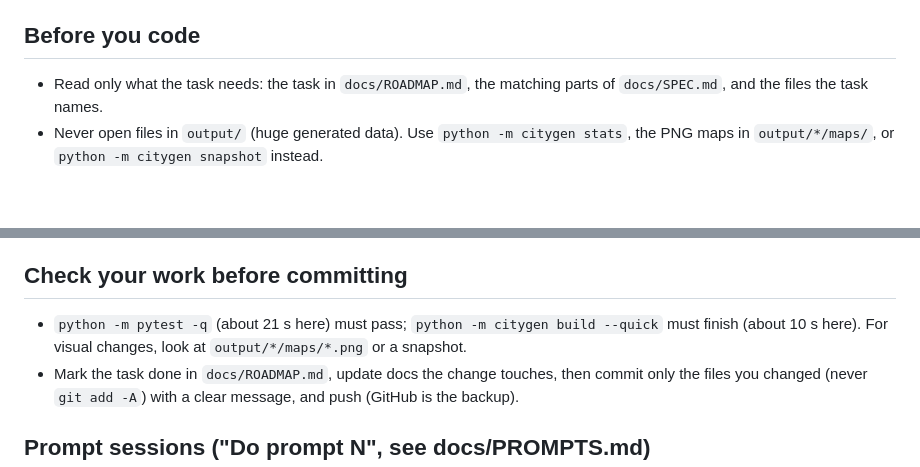
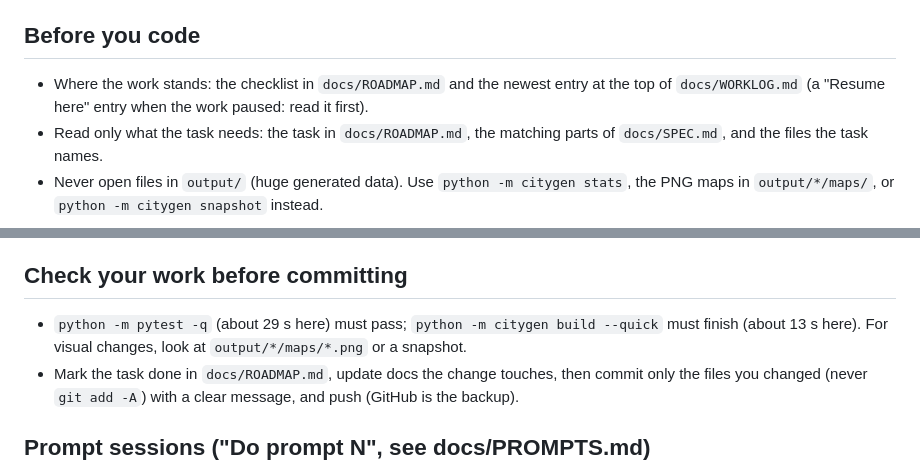
Before and after one commit to Mohamedalimabrouki/City, a Markdown page: CLAUDE.md, 2 parts joined by grey strips. Drawn GitHub-style; blank space fills up the shorter version.

```diff
--- a/CLAUDE.md
+++ b/CLAUDE.md
@@ -12,6 +12,8 @@ The code builds the world; agents only improve the code. Keep every session smal
 - On Ali's Mac use `.venv/bin/python` instead of `python`.
 
 ## Before you code
+- Where the work stands: the checklist in `docs/ROADMAP.md` and the newest entry at the top of
+  `docs/WORKLOG.md` (a "Resume here" entry when the work paused: read it first).
 - Read only what the task needs: the task in `docs/ROADMAP.md`, the matching parts of
   `docs/SPEC.md`, and the files the task names.
 - Never open files in `output/` (huge generated data). Use `python -m citygen stats`,
@@ -30,8 +32,8 @@ The code builds the world; agents only improve the code. Keep every session smal
 - Never write the em dash character anywhere; use "-".
 
 ## Check your work before committing
-- `python -m pytest -q` (about 21 s here) must pass; `python -m citygen build --quick` must
-  finish (about 10 s here). For visual changes, look at `output/*/maps/*.png` or a snapshot.
+- `python -m pytest -q` (about 29 s here) must pass; `python -m citygen build --quick` must
+  finish (about 13 s here). For visual changes, look at `output/*/maps/*.png` or a snapshot.
 - Mark the task done in `docs/ROADMAP.md`, update docs the change touches, then commit only the
   files you changed (never `git add -A`) with a clear message, and push (GitHub is the backup).
 
```
Also changed, not shown: docs/HANDOFF.md (+22 -6 lines), docs/WORKLOG.md (+35 -0 lines).
